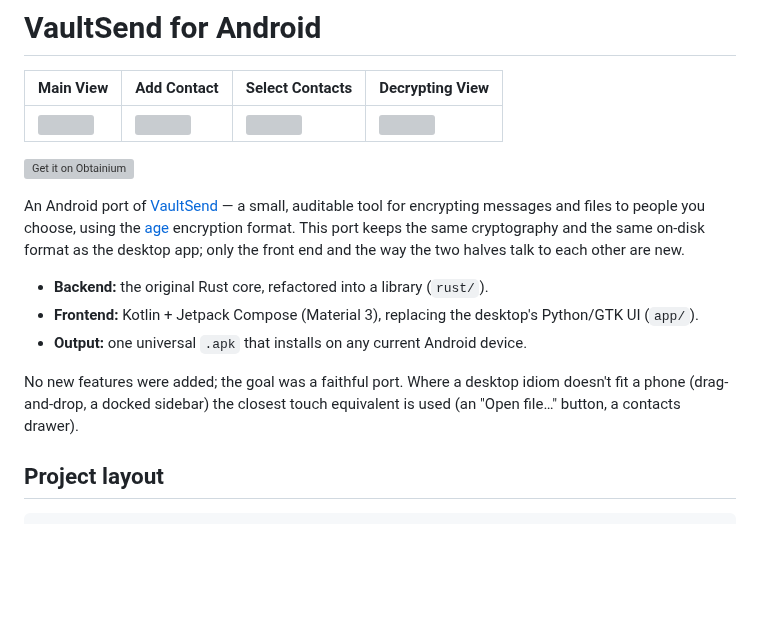
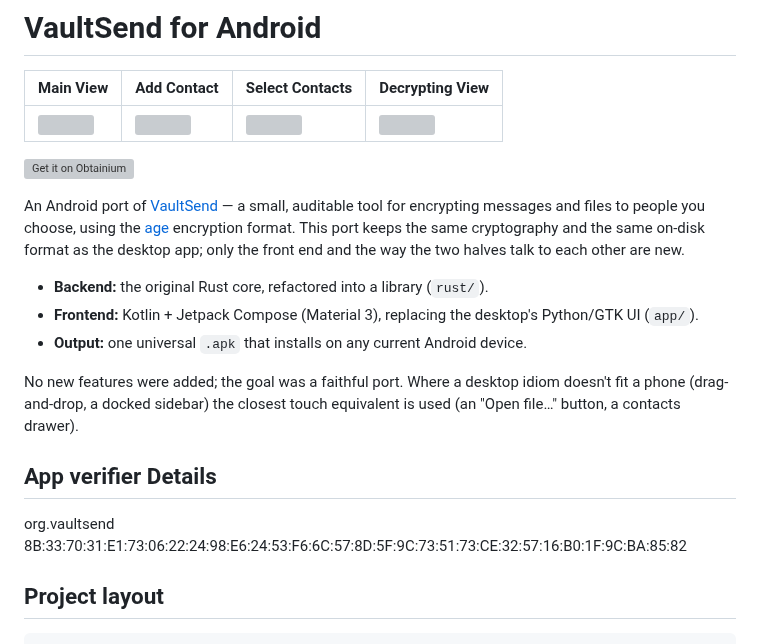
Before and after one commit to caelenm/vaultsend, a Markdown page: README.md, the part around the change. Rendered like a GitHub page; blank space fills up the shorter version; grey boxes are pictures that could not be loaded.

Commit message:
Update README with app verifier details
Added app verifier details section to README.

```diff
--- a/README.md
+++ b/README.md
@@ -6,9 +6,6 @@
 
 
 [![Get it on Obtainium](https://github.com/user-attachments/assets/9e480740-e1db-4520-b52b-8d45bd1de410)](https://apps.obtainium.imranr.dev/redirect.html?r=obtainium://app/%7B%22id%22%3A%22org.vaultsend%22%2C%22url%22%3A%22https%3A%2F%2Fgithub.com%2Fcaelenm%2Fvaultsend%22%2C%22author%22%3A%22caelenm%22%2C%22name%22%3A%22VaultSend%22%7D)
-
-
-
 
 
 An Android port of [VaultSend](https://github.com/caelenm/vaultsend) — a small,
@@ -25,6 +22,11 @@ and the way the two halves talk to each other are new.
 No new features were added; the goal was a faithful port. Where a desktop idiom
 doesn't fit a phone (drag-and-drop, a docked sidebar) the closest touch
 equivalent is used (an "Open file…" button, a contacts drawer).
+
+## App verifier Details
+
+org.vaultsend
+8B:33:70:31:E1:73:06:22:24:98:E6:24:53:F6:6C:57:8D:5F:9C:73:51:73:CE:32:57:16:B0:1F:9C:BA:85:82
 
 ## Project layout
 
```
